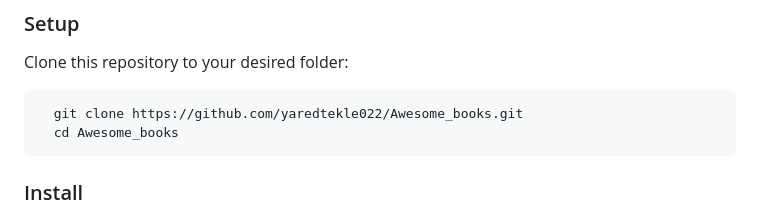
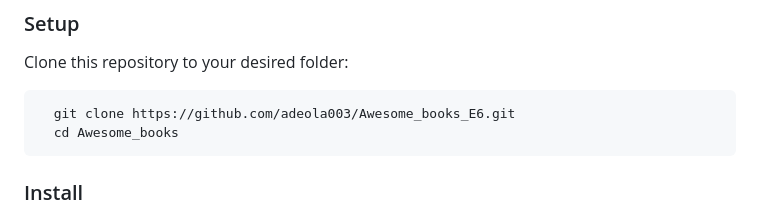
Before and after one commit to adeola003/Awesome_books_E6, a Markdown page: README.md, the part around the change. Drawn GitHub-style.

````diff
--- a/README.md
+++ b/README.md
@@ -90,7 +90,7 @@ In order to run this project you need:
 
 Clone this repository to your desired folder:
 ```sh
-  git clone https://github.com/yaredtekle022/Awesome_books.git
+  git clone https://github.com/adeola003/Awesome_books_E6.git
   cd Awesome_books
 ```
 ### Install
````
